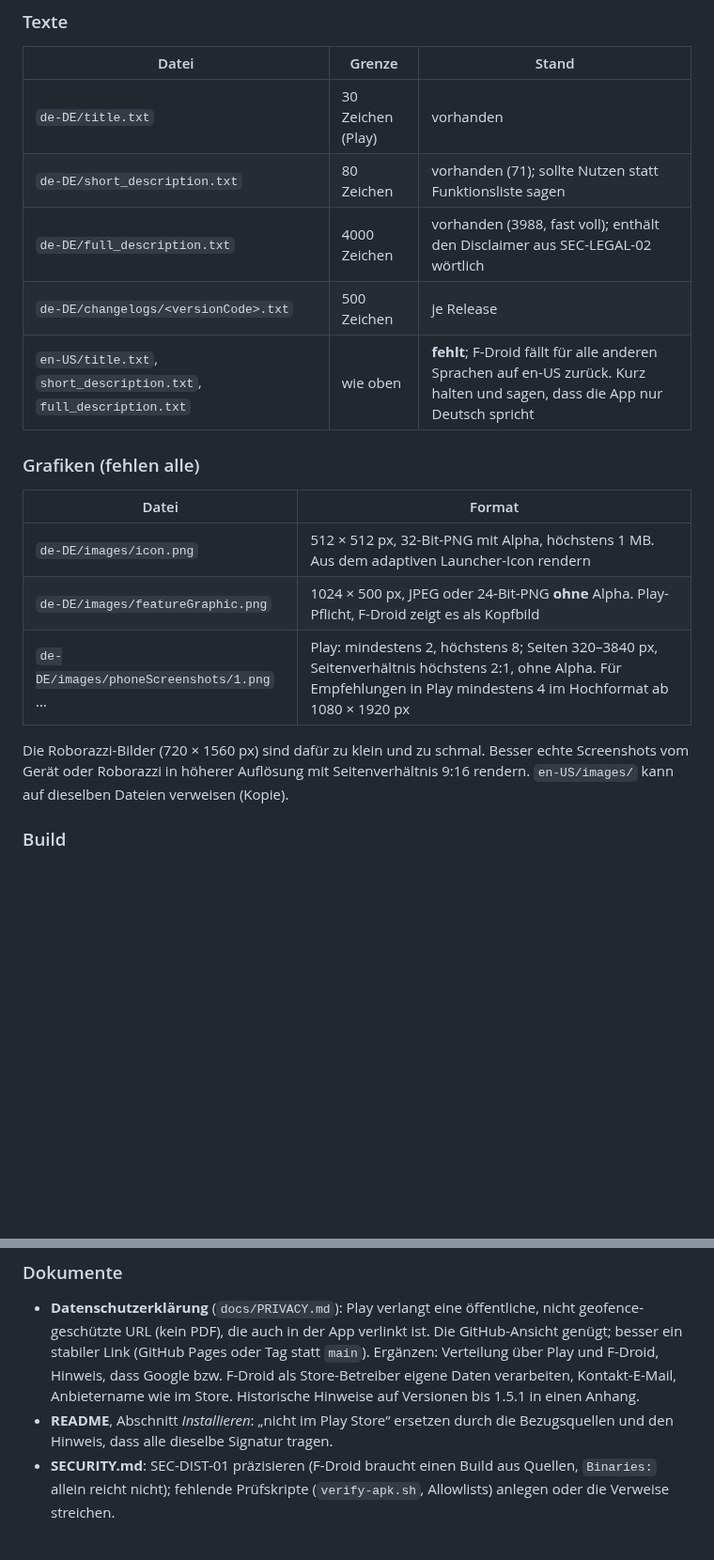
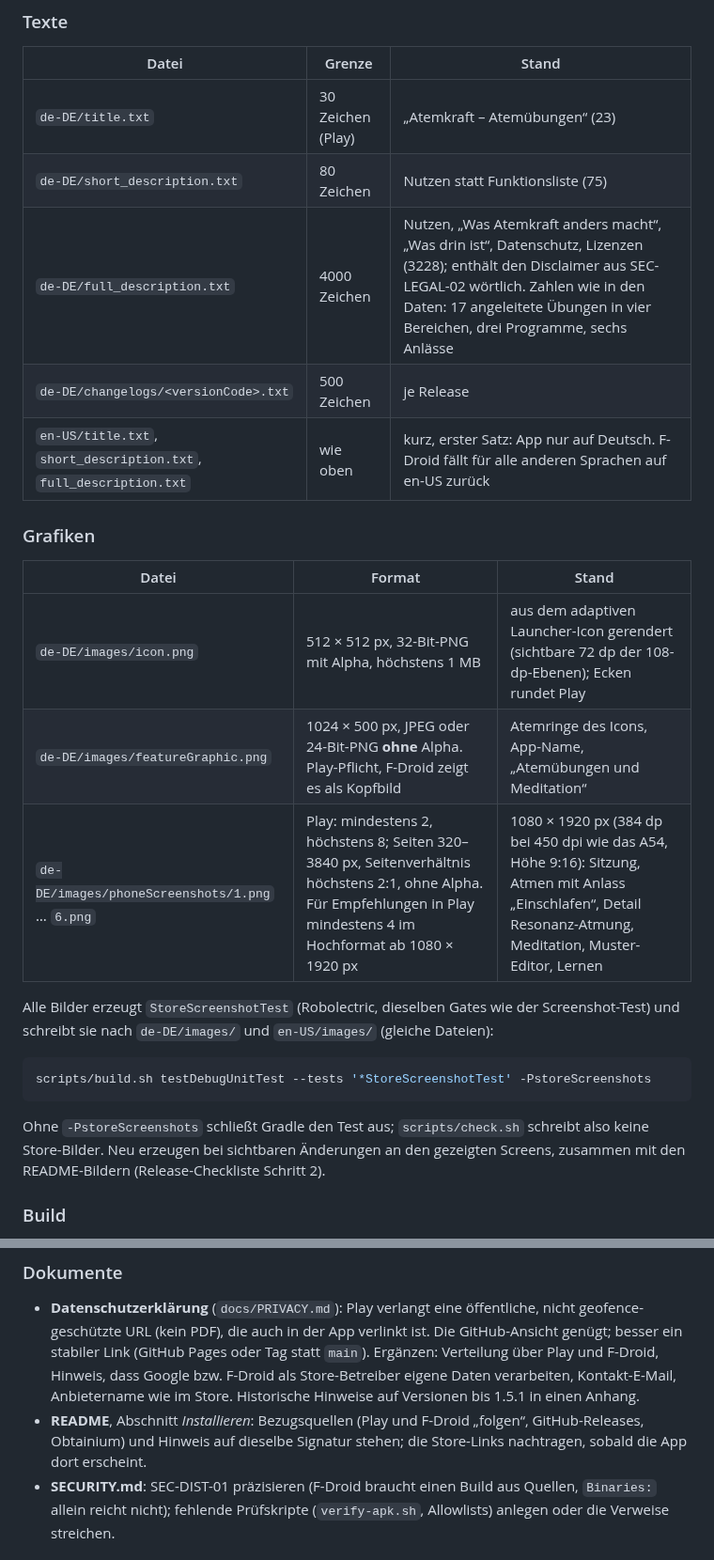
Before and after one commit to grenzenloseSchublade/atemkraft, a Markdown page: docs/STORE.md, 2 parts joined by grey strips. Shown at 94% size. Rendered like a GitHub page; blank space fills up the shorter version.

````diff
--- a/docs/STORE.md
+++ b/docs/STORE.md
@@ -33,21 +33,27 @@ Alles, was beide Stores aus dem Repo lesen, liegt unter `fastlane/metadata/andro
 
 | Datei | Grenze | Stand |
 |---|---|---|
-| `de-DE/title.txt` | 30 Zeichen (Play) | vorhanden |
-| `de-DE/short_description.txt` | 80 Zeichen | vorhanden (71); sollte Nutzen statt Funktionsliste sagen |
-| `de-DE/full_description.txt` | 4000 Zeichen | vorhanden (3988, fast voll); enthält den Disclaimer aus SEC-LEGAL-02 wörtlich |
+| `de-DE/title.txt` | 30 Zeichen (Play) | „Atemkraft – Atemübungen“ (23) |
+| `de-DE/short_description.txt` | 80 Zeichen | Nutzen statt Funktionsliste (75) |
+| `de-DE/full_description.txt` | 4000 Zeichen | Nutzen, „Was Atemkraft anders macht“, „Was drin ist“, Datenschutz, Lizenzen (3228); enthält den Disclaimer aus SEC-LEGAL-02 wörtlich. Zahlen wie in den Daten: 17 angeleitete Übungen in vier Bereichen, drei Programme, sechs Anlässe |
 | `de-DE/changelogs/<versionCode>.txt` | 500 Zeichen | je Release |
-| `en-US/title.txt`, `short_description.txt`, `full_description.txt` | wie oben | **fehlt**; F-Droid fällt für alle anderen Sprachen auf en-US zurück. Kurz halten und sagen, dass die App nur Deutsch spricht |
+| `en-US/title.txt`, `short_description.txt`, `full_description.txt` | wie oben | kurz, erster Satz: App nur auf Deutsch. F-Droid fällt für alle anderen Sprachen auf en-US zurück |
 
-### Grafiken (fehlen alle)
+### Grafiken
 
-| Datei | Format |
-|---|---|
-| `de-DE/images/icon.png` | 512 × 512 px, 32-Bit-PNG mit Alpha, höchstens 1 MB. Aus dem adaptiven Launcher-Icon rendern |
-| `de-DE/images/featureGraphic.png` | 1024 × 500 px, JPEG oder 24-Bit-PNG **ohne** Alpha. Play-Pflicht, F-Droid zeigt es als Kopfbild |
-| `de-DE/images/phoneScreenshots/1.png` … | Play: mindestens 2, höchstens 8; Seiten 320–3840 px, Seitenverhältnis höchstens 2:1, ohne Alpha. Für Empfehlungen in Play mindestens 4 im Hochformat ab 1080 × 1920 px |
+| Datei | Format | Stand |
+|---|---|---|
+| `de-DE/images/icon.png` | 512 × 512 px, 32-Bit-PNG mit Alpha, höchstens 1 MB | aus dem adaptiven Launcher-Icon gerendert (sichtbare 72 dp der 108-dp-Ebenen); Ecken rundet Play |
+| `de-DE/images/featureGraphic.png` | 1024 × 500 px, JPEG oder 24-Bit-PNG **ohne** Alpha. Play-Pflicht, F-Droid zeigt es als Kopfbild | Atemringe des Icons, App-Name, „Atemübungen und Meditation“ |
+| `de-DE/images/phoneScreenshots/1.png` … `6.png` | Play: mindestens 2, höchstens 8; Seiten 320–3840 px, Seitenverhältnis höchstens 2:1, ohne Alpha. Für Empfehlungen in Play mindestens 4 im Hochformat ab 1080 × 1920 px | 1080 × 1920 px (384 dp bei 450 dpi wie das A54, Höhe 9:16): Sitzung, Atmen mit Anlass „Einschlafen“, Detail Resonanz-Atmung, Meditation, Muster-Editor, Lernen |
 
-Die Roborazzi-Bilder (720 × 1560 px) sind dafür zu klein und zu schmal. Besser echte Screenshots vom Gerät oder Roborazzi in höherer Auflösung mit Seitenverhältnis 9:16 rendern. `en-US/images/` kann auf dieselben Dateien verweisen (Kopie).
+Alle Bilder erzeugt `StoreScreenshotTest` (Robolectric, dieselben Gates wie der Screenshot-Test) und schreibt sie nach `de-DE/images/` und `en-US/images/` (gleiche Dateien):
+
+```bash
+scripts/build.sh testDebugUnitTest --tests '*StoreScreenshotTest' -PstoreScreenshots
+```
+
+Ohne `-PstoreScreenshots` schließt Gradle den Test aus; `scripts/check.sh` schreibt also keine Store-Bilder. Neu erzeugen bei sichtbaren Änderungen an den gezeigten Screens, zusammen mit den README-Bildern (Release-Checkliste Schritt 2).
 
 ### Build
 
@@ -59,7 +65,7 @@ Die Roborazzi-Bilder (720 × 1560 px) sind dafür zu klein und zu schmal. Besser
 ### Dokumente
 
 - **Datenschutzerklärung** (`docs/PRIVACY.md`): Play verlangt eine öffentliche, nicht geofence-geschützte URL (kein PDF), die auch in der App verlinkt ist. Die GitHub-Ansicht genügt; besser ein stabiler Link (GitHub Pages oder Tag statt `main`). Ergänzen: Verteilung über Play und F-Droid, Hinweis, dass Google bzw. F-Droid als Store-Betreiber eigene Daten verarbeiten, Kontakt-E-Mail, Anbietername wie im Store. Historische Hinweise auf Versionen bis 1.5.1 in einen Anhang.
-- **README**, Abschnitt *Installieren*: „nicht im Play Store“ ersetzen durch die Bezugsquellen und den Hinweis, dass alle dieselbe Signatur tragen.
+- **README**, Abschnitt *Installieren*: Bezugsquellen (Play und F-Droid „folgen“, GitHub-Releases, Obtainium) und Hinweis auf dieselbe Signatur stehen; die Store-Links nachtragen, sobald die App dort erscheint.
 - **SECURITY.md**: SEC-DIST-01 präzisieren (F-Droid braucht einen Build aus Quellen, `Binaries:` allein reicht nicht); fehlende Prüfskripte (`verify-apk.sh`, Allowlists) anlegen oder die Verweise streichen.
 
 ## Google Play
````
Also changed, not shown: README.md (+16 -7 lines), docs/screenshot-atmen.png, docs/screenshot-sitzung.png, 6 other files.
